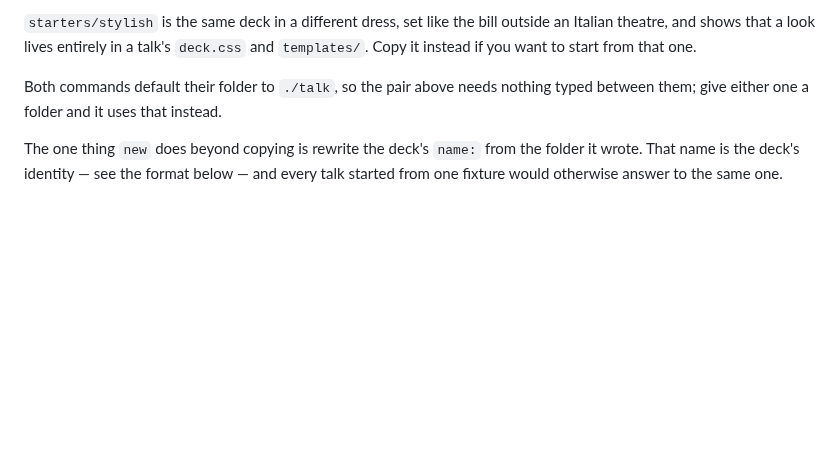
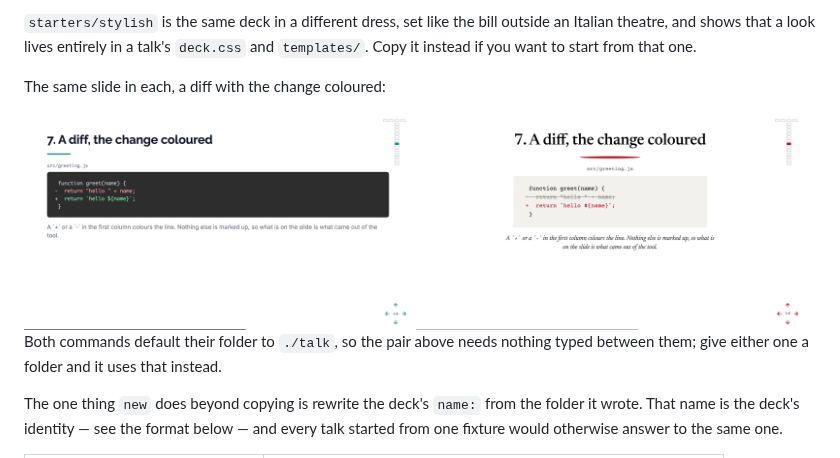
Before and after one commit to pardel/sipario, a Markdown page: README.md, the part around the change. GitHub-like rendering; pictures changed too: shots/minimal-3.8.png (added), shots/stylish-3.8.png (added); blank space fills up the shorter version.

Commit message:
readme: slide 3.8 in both starters, side by side

```diff
--- a/README.md
+++ b/README.md
@@ -44,6 +44,11 @@ writing over it.
 bill outside an Italian theatre, and shows that a look lives entirely in
 a talk's `deck.css` and `templates/`. Copy it instead if you want to
 start from that one.
+
+The same slide in each, a diff with the change coloured:
+
+<img src="shots/minimal-3.8.png" width="49%" alt="The diff slide in the minimal starter: a heading in Raleway over a teal rule, the diff in a dark block with the removed line in red and the added line in green, and the minimap and compass in the corners.">
+<img src="shots/stylish-3.8.png" width="49%" alt="The same slide in the stylish starter: the heading centred in Newsreader over a swelled red rule, the diff on a paper slip with the removed line struck through and the added line in red, and an italic caption under it.">
 
 Both commands default their folder to `./talk`, so the pair above needs
 nothing typed between them; give either one a folder and it uses that
```
